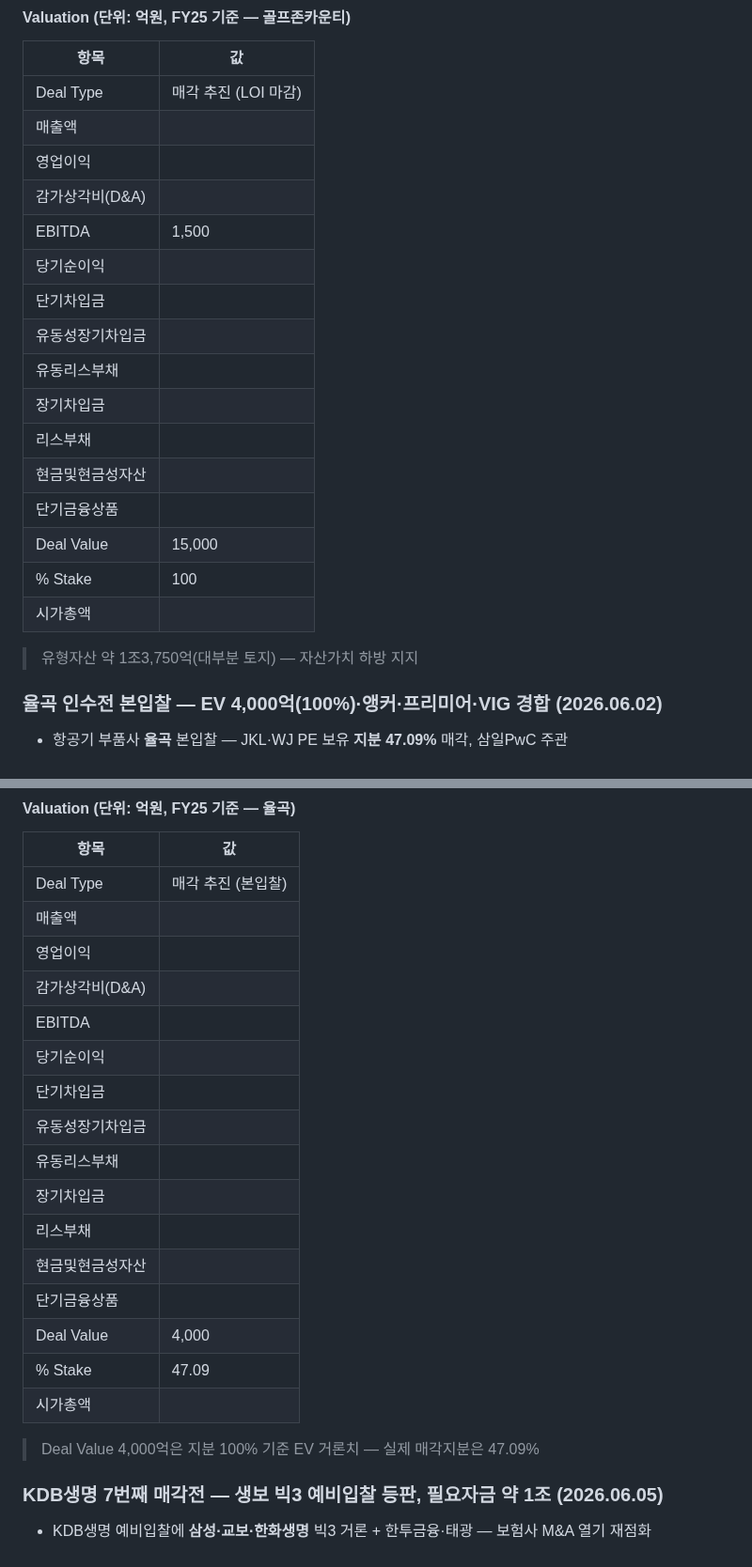
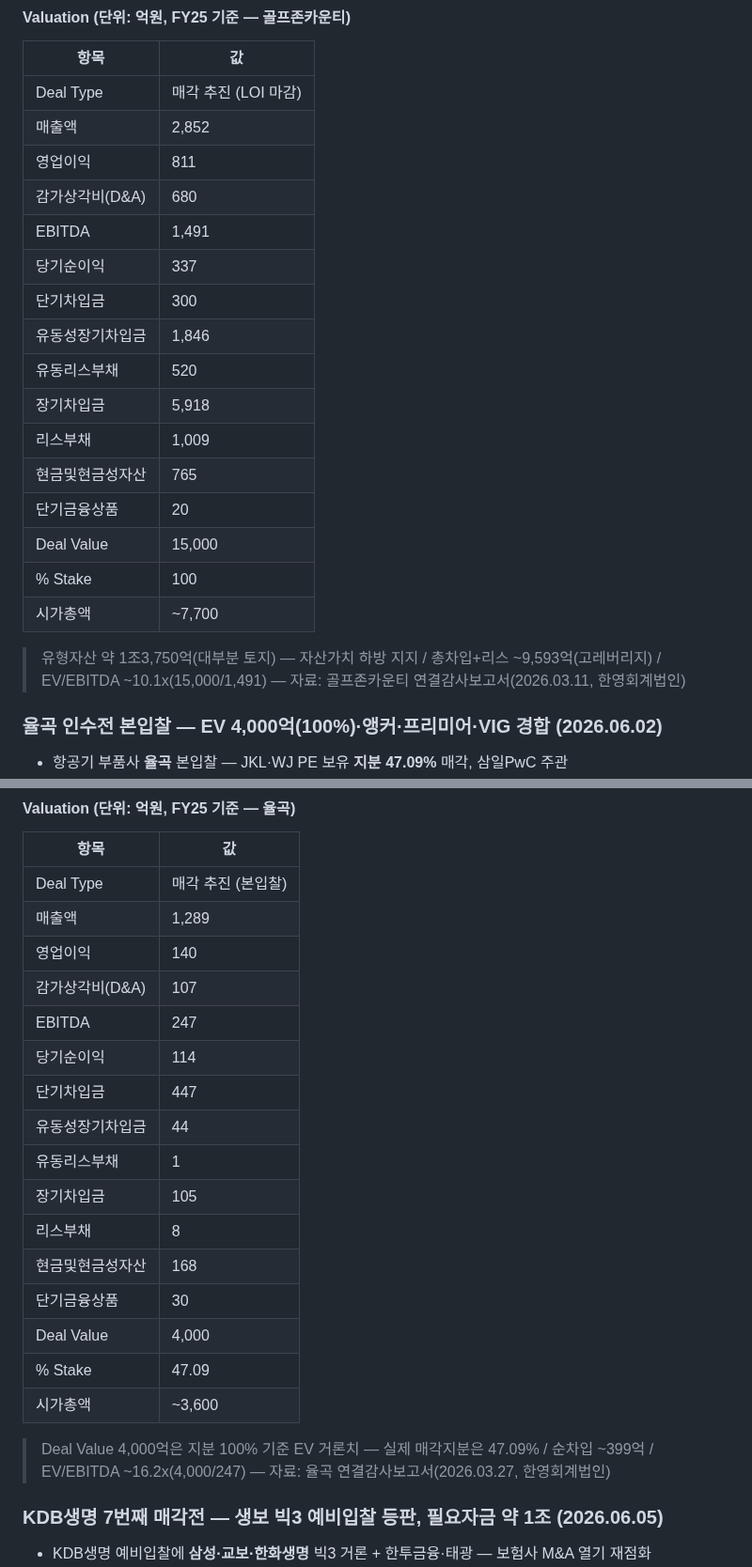
Before and after one commit to minabae-5723/reverent-dashboard, a Markdown page: deals/2026-06-05.md, 2 parts joined by grey strips. Shown at 94% size. GitHub-like rendering.

Commit message:
deals 2026-06-05: 3개 거래 Valuation 표 FY25 연결재무제표 숫자 채움

```diff
--- a/deals/2026-06-05.md
+++ b/deals/2026-06-05.md
@@ -77,23 +79,23 @@
 | 항목 | 값 |
 |---|---|
 | Deal Type | 매각 추진 (LOI 마감) |
-| 매출액 |  |
-| 영업이익 |  |
-| 감가상각비(D&A) |  |
-| EBITDA | 1,500 |
-| 당기순이익 |  |
-| 단기차입금 |  |
-| 유동성장기차입금 |  |
-| 유동리스부채 |  |
-| 장기차입금 |  |
-| 리스부채 |  |
-| 현금및현금성자산 |  |
-| 단기금융상품 |  |
+| 매출액 | 2,852 |
+| 영업이익 | 811 |
+| 감가상각비(D&A) | 680 |
+| EBITDA | 1,491 |
+| 당기순이익 | 337 |
+| 단기차입금 | 300 |
+| 유동성장기차입금 | 1,846 |
+| 유동리스부채 | 520 |
+| 장기차입금 | 5,918 |
+| 리스부채 | 1,009 |
+| 현금및현금성자산 | 765 |
+| 단기금융상품 | 20 |
 | Deal Value | 15,000 |
 | % Stake | 100 |
-| 시가총액 |  |
+| 시가총액 | ~7,700 |
 
-> 유형자산 약 1조3,750억(대부분 토지) — 자산가치 하방 지지
+> 유형자산 약 1조3,750억(대부분 토지) — 자산가치 하방 지지 / 총차입+리스 ~9,593억(고레버리지) / EV/EBITDA ~10.1x(15,000/1,491) — 자료: 골프존카운티 연결감사보고서(2026.03.11, 한영회계법인)
 
 ### 율곡 인수전 본입찰 — EV 4,000억(100%)·앵커·프리미어·VIG 경합 (2026.06.02)
 - 항공기 부품사 **율곡** 본입찰 — JKL·WJ PE 보유 **지분 47.09%** 매각, 삼일PwC 주관
@@ -107,23 +109,23 @@
 | 항목 | 값 |
 |---|---|
 | Deal Type | 매각 추진 (본입찰) |
-| 매출액 |  |
-| 영업이익 |  |
-| 감가상각비(D&A) |  |
-| EBITDA |  |
-| 당기순이익 |  |
-| 단기차입금 |  |
-| 유동성장기차입금 |  |
-| 유동리스부채 |  |
-| 장기차입금 |  |
-| 리스부채 |  |
-| 현금및현금성자산 |  |
-| 단기금융상품 |  |
+| 매출액 | 1,289 |
+| 영업이익 | 140 |
+| 감가상각비(D&A) | 107 |
+| EBITDA | 247 |
+| 당기순이익 | 114 |
+| 단기차입금 | 447 |
+| 유동성장기차입금 | 44 |
+| 유동리스부채 | 1 |
+| 장기차입금 | 105 |
+| 리스부채 | 8 |
+| 현금및현금성자산 | 168 |
+| 단기금융상품 | 30 |
 | Deal Value | 4,000 |
 | % Stake | 47.09 |
-| 시가총액 |  |
+| 시가총액 | ~3,600 |
 
-> Deal Value 4,000억은 지분 100% 기준 EV 거론치 — 실제 매각지분은 47.09%
+> Deal Value 4,000억은 지분 100% 기준 EV 거론치 — 실제 매각지분은 47.09% / 순차입 ~399억 / EV/EBITDA ~16.2x(4,000/247) — 자료: 율곡 연결감사보고서(2026.03.27, 한영회계법인)
 
 ### KDB생명 7번째 매각전 — 생보 빅3 예비입찰 등판, 필요자금 약 1조 (2026.06.05)
 - KDB생명 예비입찰에 **삼성·교보·한화생명** 빅3 거론 + 한투금융·태광 — 보험사 M&A 열기 재점화
```
Also changed, not shown: other parts of deals/2026-06-05.md (+18 -16 lines).
